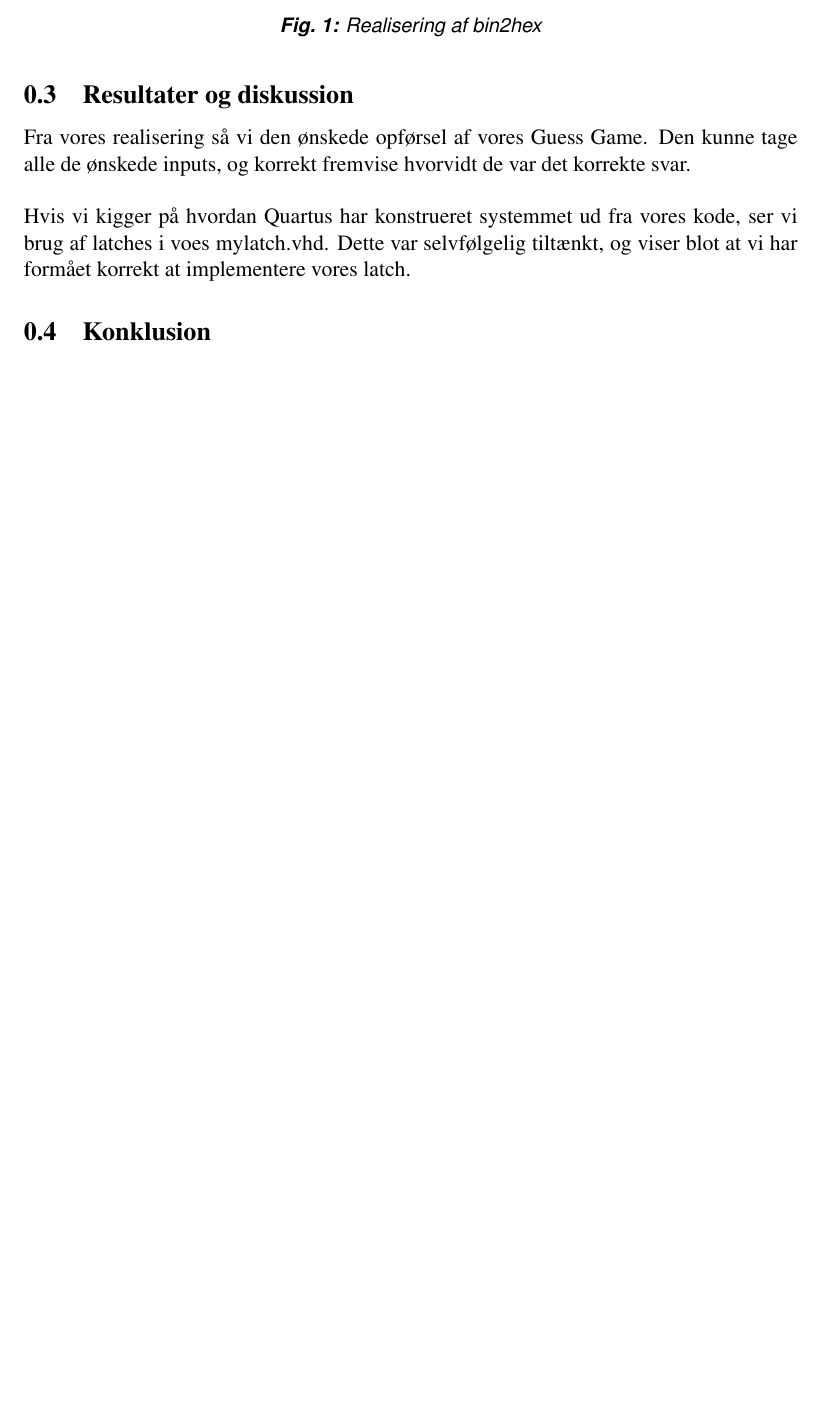
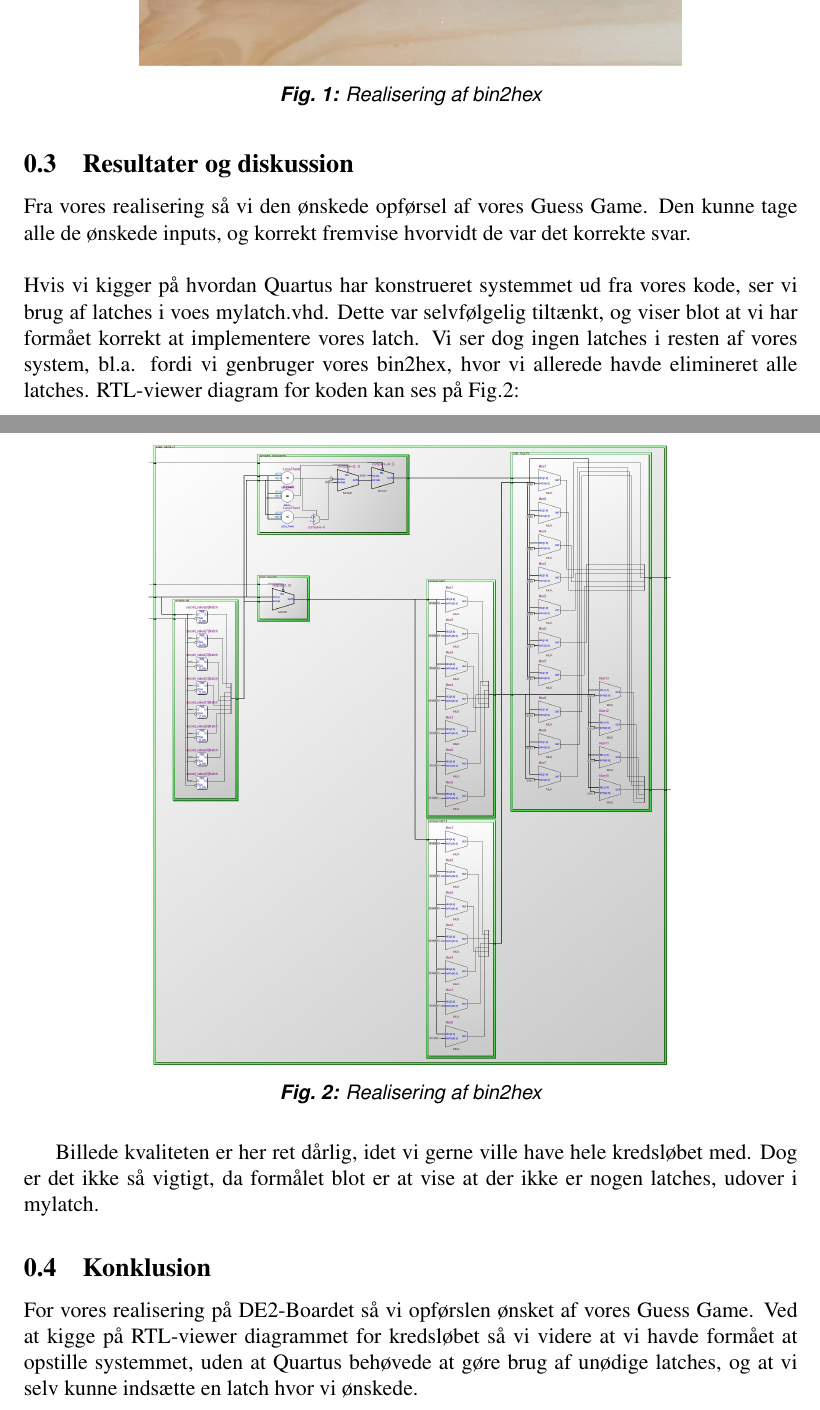
Before and after one commit to GustavNK/DSD_J3, a LaTeX document (Sec/5_2.tex): part of page 2 of 2 before the commit and two parts of pages 2 and 3 of 3 after it, the two joined at a grey line, cut so that both start at the same text, the shorter picture padded with empty space. Compiled offline with pdfLaTeX.

Commit message:
5_2 færdig

```diff
--- a/Sec/5_2.tex
+++ b/Sec/5_2.tex
@@ -77,10 +77,14 @@ Til sidst foretog vi en realisering af vores system på DE2-Board. Et gæt-input
 \subsection{Resultater og diskussion}
 
 Fra vores realisering så vi den ønskede opførsel af vores Guess Game. Den kunne tage alle de ønskede inputs, og korrekt fremvise hvorvidt de var det korrekte svar.\newline \newline
-Hvis vi kigger på hvordan Quartus har konstrueret systemmet ud fra vores kode, ser vi brug af latches i voes mylatch.vhd. Dette var selvfølgelig tiltænkt, og viser blot at vi har formået korrekt at implementere vores latch.
+Hvis vi kigger på hvordan Quartus har konstrueret systemmet ud fra vores kode, ser vi brug af latches i voes mylatch.vhd. Dette var selvfølgelig tiltænkt, og viser blot at vi har formået korrekt at implementere vores latch. Vi ser dog ingen latches i resten af vores system, bl.a. fordi vi genbruger vores bin2hex, hvor vi allerede havde elimineret alle latches. RTL-viewer diagram for koden kan ses på Fig.\ref{fig:figwq}:
+
+\pic{filter1.JPG}{0.7}{Realisering af bin2hex}{fig:figwq}
+
+Billede kvaliteten er her ret dårlig, idet vi gerne ville have hele kredsløbet med. Dog er det ikke så vigtigt, da formålet blot er at vise at der ikke er nogen latches, udover i mylatch.
 
 
 \subsection{Konklusion}
-
+For vores realisering på DE2-Boardet så vi opførslen ønsket af vores Guess Game. Ved at kigge på RTL-viewer diagrammet for kredsløbet så vi videre at vi havde formået at opstille systemmet, uden at Quartus behøvede at gøre brug af unødige latches, og at vi selv kunne indsætte en latch hvor vi ønskede.
 
 \end{document}
```
Also changed, not shown: Figs/5_2/Filter1.jpg (added), Sec/5_2.tex (4 more changed lines).
